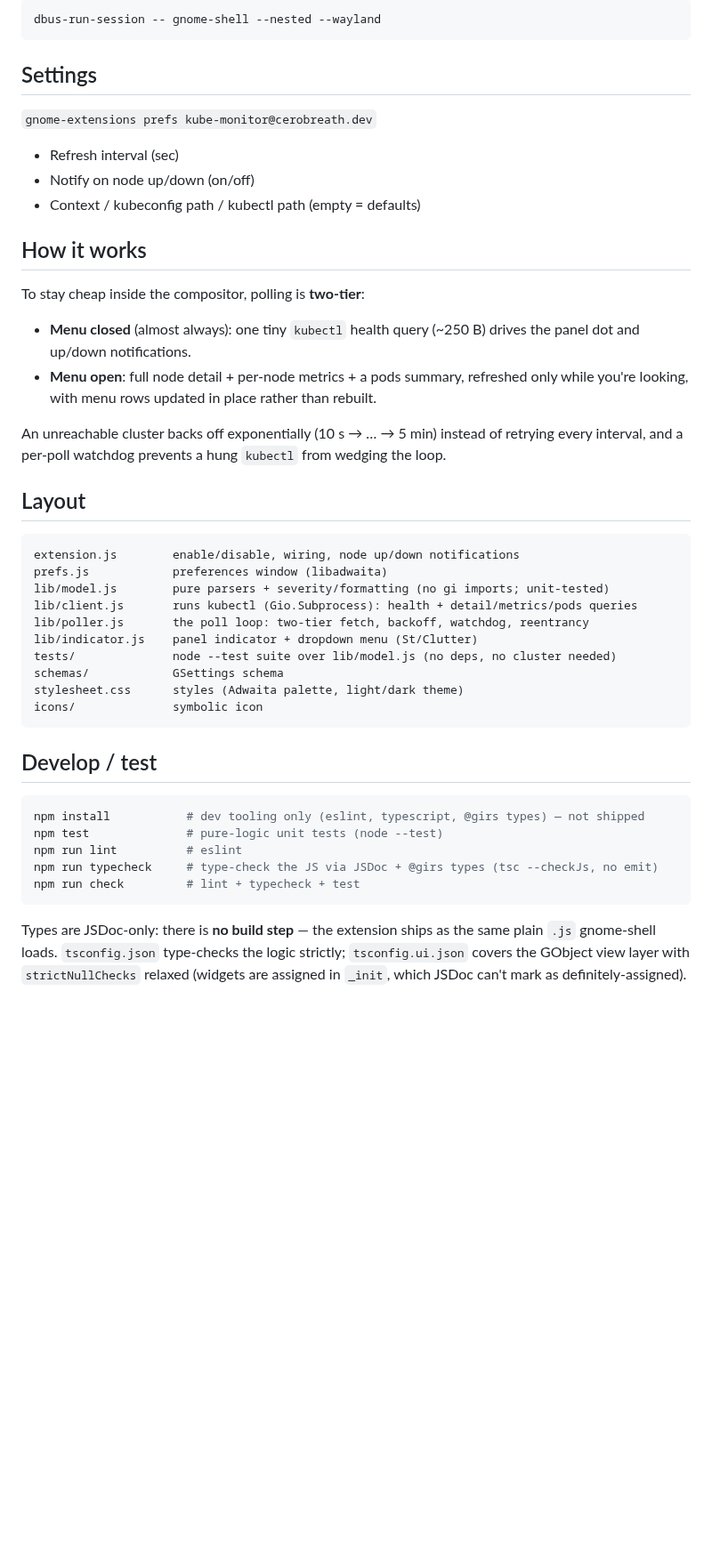
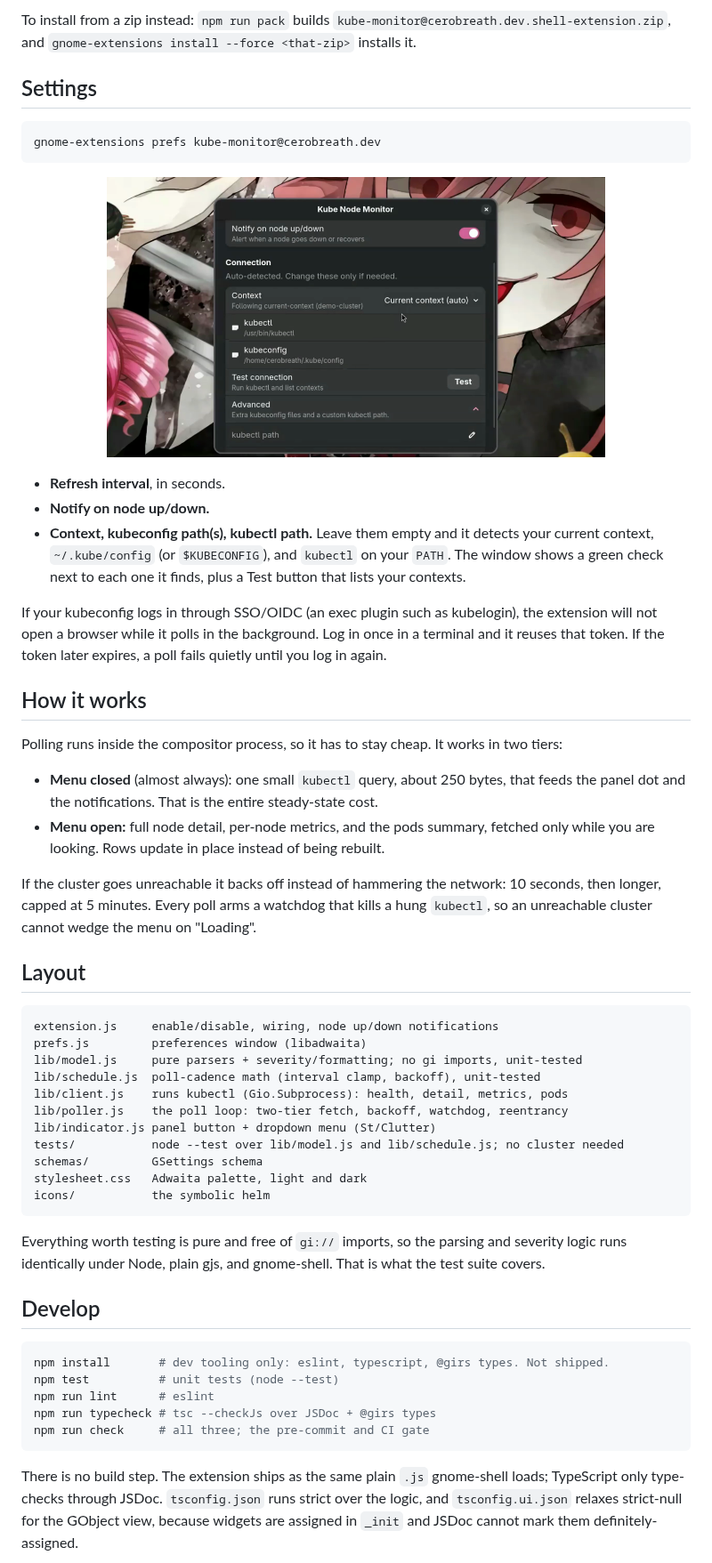
Before and after one commit to cerobreath/gnome-kube-monitor, a Markdown page: README.md, the part around one of its changes. Shown at 89% size. Rendered like a GitHub page; pictures changed too: docs/images/prefs.png (added); blank space fills up the shorter version.

Commit message:
docs: write the README with a themed logo and demo media

````diff
--- a/README.md
+++ b/README.md
@@ -26,55 +114,66 @@ without logging out, use a nested session:
 
-```bash
-dbus-run-session -- gnome-shell --nested --wayland
-```
+To install from a zip instead: `npm run pack` builds `kube-monitor@cerobreath.dev.shell-extension.zip`, and `gnome-extensions install --force <that-zip>` installs it.
 
 ## Settings
 
-`gnome-extensions prefs kube-monitor@cerobreath.dev`
+```bash
+gnome-extensions prefs kube-monitor@cerobreath.dev
+```
 
-- Refresh interval (sec)
-- Notify on node up/down (on/off)
-- Context / kubeconfig path / kubectl path (empty = defaults)
+<!-- MEDIA: prefs
+  What: the preferences window with the Connection group: green checks next to kubectl
+        and kubeconfig (auto-detected), the context dropdown open, and the Test
+        "Connected. Found N contexts" toast if you can catch it.
+  Type: PNG.
+  Size: ~700px wide.
+  Drop at: docs/images/prefs.png
+-->
+<p align="center">
+  <img src="docs/images/prefs.png" alt="Preferences: auto-detected connection" width="560">
+</p>
+
+- **Refresh interval**, in seconds.
+- **Notify on node up/down.**
+- **Context, kubeconfig path(s), kubectl path.** Leave them empty and it detects your current context, `~/.kube/config` (or `$KUBECONFIG`), and `kubectl` on your `PATH`. The window shows a green check next to each one it finds, plus a Test button that lists your contexts.
+
+If your kubeconfig logs in through SSO/OIDC (an exec plugin such as kubelogin), the extension will not open a browser while it polls in the background. Log in once in a terminal and it reuses that token. If the token later expires, a poll fails quietly until you log in again.
 
 ## How it works
 
-To stay cheap inside the compositor, polling is **two-tier**:
+Polling runs inside the compositor process, so it has to stay cheap. It works in two tiers:
 
-- **Menu closed** (almost always): one tiny `kubectl` health query (~250 B) drives the
-  panel dot and up/down notifications.
-- **Menu open**: full node detail + per-node metrics + a pods summary, refreshed only
-  while you're looking, with menu rows updated in place rather than rebuilt.
+- **Menu closed** (almost always): one small `kubectl` query, about 250 bytes, that feeds the panel dot and the notifications. That is the entire steady-state cost.
+- **Menu open:** full node detail, per-node metrics, and the pods summary, fetched only while you are looking. Rows update in place instead of being rebuilt.
 
-An unreachable cluster backs off exponentially (10 s → … → 5 min) instead of retrying
-every interval, and a per-poll watchdog prevents a hung `kubectl` from wedging the loop.
+If the cluster goes unreachable it backs off instead of hammering the network: 10 seconds, then longer, capped at 5 minutes. Every poll arms a watchdog that kills a hung `kubectl`, so an unreachable cluster cannot wedge the menu on "Loading".
 
 ## Layout
 
 ```
-extension.js        enable/disable, wiring, node up/down notifications
-prefs.js            preferences window (libadwaita)
-lib/model.js        pure parsers + severity/formatting (no gi imports; unit-tested)
-lib/client.js       runs kubectl (Gio.Subprocess): health + detail/metrics/pods queries
-lib/poller.js       the poll loop: two-tier fetch, backoff, watchdog, reentrancy
-lib/indicator.js    panel indicator + dropdown menu (St/Clutter)
-tests/              node --test suite over lib/model.js (no deps, no cluster needed)
-schemas/            GSettings schema
-stylesheet.css      styles (Adwaita palette, light/dark theme)
-icons/              symbolic icon
+extension.js     enable/disable, wiring, node up/down notifications
+prefs.js         preferences window (libadwaita)
+lib/model.js     pure parsers + severity/formatting; no gi imports, unit-tested
+lib/schedule.js  poll-cadence math (interval clamp, backoff), unit-tested
+lib/client.js    runs kubectl (Gio.Subprocess): health, detail, metrics, pods
+lib/poller.js    the poll loop: two-tier fetch, backoff, watchdog, reentrancy
+lib/indicator.js panel button + dropdown menu (St/Clutter)
+tests/           node --test over lib/model.js and lib/schedule.js; no cluster needed
+schemas/         GSettings schema
+stylesheet.css   Adwaita palette, light and dark
+icons/           the symbolic helm
 ```
 
-## Develop / test
+Everything worth testing is pure and free of `gi://` imports, so the parsing and severity logic runs identically under Node, plain gjs, and gnome-shell. That is what the test suite covers.
+
+## Develop
 
 ```bash
-npm install           # dev tooling only (eslint, typescript, @girs types) — not shipped
-npm test              # pure-logic unit tests (node --test)
-npm run lint          # eslint
-npm run typecheck     # type-check the JS via JSDoc + @girs types (tsc --checkJs, no emit)
-npm run check         # lint + typecheck + test
+npm install       # dev tooling only: eslint, typescript, @girs types. Not shipped.
+npm test          # unit tests (node --test)
+npm run lint      # eslint
+npm run typecheck # tsc --checkJs over JSDoc + @girs types
+npm run check     # all three; the pre-commit and CI gate
 ```
 
-Types are JSDoc-only: there is **no build step** — the extension ships as the same plain
-`.js` gnome-shell loads. `tsconfig.json` type-checks the logic strictly; `tsconfig.ui.json`
-covers the GObject view layer with `strictNullChecks` relaxed (widgets are assigned in
-`_init`, which JSDoc can't mark as definitely-assigned).
+There is no build step. The extension ships as the same plain `.js` gnome-shell loads; TypeScript only type-checks through JSDoc. `tsconfig.json` runs strict over the logic, and `tsconfig.ui.json` relaxes strict-null for the GObject view, because widgets are assigned in `_init` and JSDoc cannot mark them definitely-assigned.
 
````
Also changed, not shown: other parts of README.md (+113 -22 lines), docs/images/README.md (added, +16 -0 lines), docs/images/hero.png (added), 10 other files.
